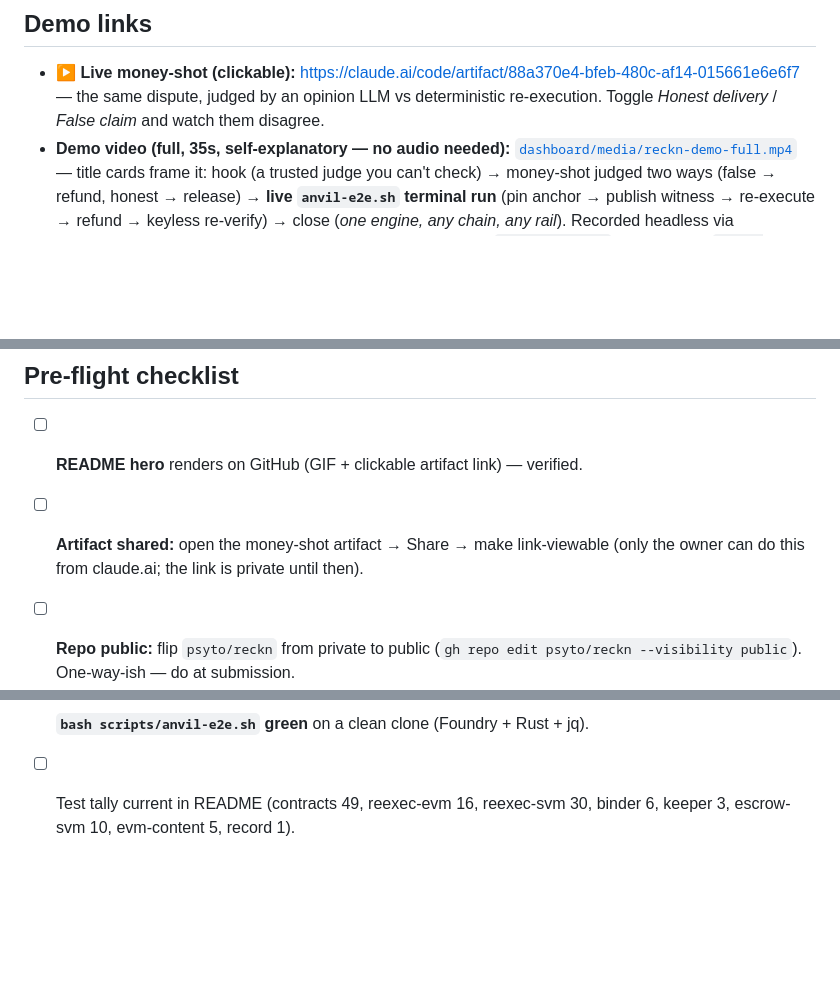
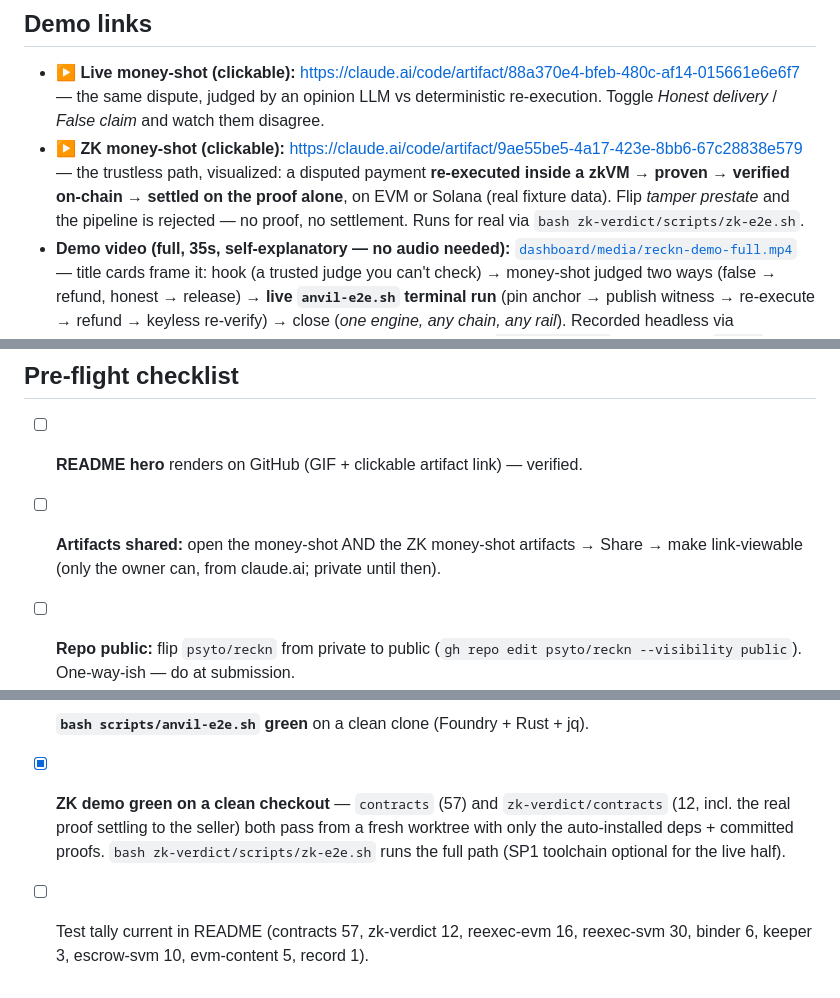
Before and after one commit to psyto/reckn, a Markdown page: SUBMISSION.md, 3 parts joined by grey strips. Rendered like a GitHub page; blank space fills up the shorter version.

Commit message:
docs: link ZK money-shot in SUBMISSION, refresh pre-flight + test tallies
- SUBMISSION Demo links: add the ZK money-shot artifact alongside the LLM-vs-re-exec one.
- Pre-flight: share BOTH artifacts; add "ZK demo green on a clean checkout" (contracts
  57 + zk-verdict 12 from a fresh worktree, verified); correct the test tally
  (contracts 49→57, add zk-verdict 12).
- README: fix a straggler "contracts 49" → 57.

Docs-only; counts verified against forge test + the clean-worktree pre-flight.

Co-Authored-By: Claude Opus 4.8 (1M context) <noreply@anthropic.com>

```diff
--- a/SUBMISSION.md
+++ b/SUBMISSION.md
@@ -173,6 +173,11 @@ positioned; if it stalls, the verdict still reproduces anywhere.
 - **▶ Live money-shot (clickable):** https://claude.ai/code/artifact/88a370e4-bfeb-480c-af14-015661e6e6f7
   — the same dispute, judged by an opinion LLM vs deterministic re-execution. Toggle
   *Honest delivery* / *False claim* and watch them disagree.
+- **▶ ZK money-shot (clickable):** https://claude.ai/code/artifact/9ae55be5-4a17-423e-8bb6-67c28838e579
+  — the trustless path, visualized: a disputed payment **re-executed inside a zkVM →
+  proven → verified on-chain → settled on the proof alone**, on EVM or Solana (real
+  fixture data). Flip *tamper prestate* and the pipeline is rejected — no proof, no
+  settlement. Runs for real via `bash zk-verdict/scripts/zk-e2e.sh`.
 - **Demo video (full, 35s, self-explanatory — no audio needed):**
   [`dashboard/media/reckn-demo-full.mp4`](dashboard/media/reckn-demo-full.mp4) — title
   cards frame it: hook (a trusted judge you can't check) → money-shot judged two ways
@@ -233,8 +238,8 @@ positioned; if it stalls, the verdict still reproduces anywhere.
 ## Pre-flight checklist
 
 - [ ] **README hero** renders on GitHub (GIF + clickable artifact link) — verified.
-- [ ] **Artifact shared:** open the money-shot artifact → Share → make link-viewable
-      (only the owner can do this from claude.ai; the link is private until then).
+- [ ] **Artifacts shared:** open the money-shot AND the ZK money-shot artifacts →
+      Share → make link-viewable (only the owner can, from claude.ai; private until then).
 - [ ] **Repo public:** flip `psyto/reckn` from private to public
       (`gh repo edit psyto/reckn --visibility public`). One-way-ish — do at submission.
 - [x] **Demo video** — full cut at `dashboard/media/reckn-demo-full.mp4` (money-shot +
@@ -244,5 +249,9 @@ positioned; if it stalls, the verdict still reproduces anywhere.
       Agentic Economy), sponsor tech (ERC-8004, x402/EIP-3009, Arc), repo + artifact
       + video links.
 - [ ] **`bash scripts/anvil-e2e.sh` green** on a clean clone (Foundry + Rust + jq).
-- [ ] Test tally current in README (contracts 49, reexec-evm 16, reexec-svm 30,
-      binder 6, keeper 3, escrow-svm 10, evm-content 5, record 1).
+- [x] **ZK demo green on a clean checkout** — `contracts` (57) and `zk-verdict/contracts`
+      (12, incl. the real proof settling to the seller) both pass from a fresh worktree
+      with only the auto-installed deps + committed proofs. `bash zk-verdict/scripts/zk-e2e.sh`
+      runs the full path (SP1 toolchain optional for the live half).
+- [ ] Test tally current in README (contracts 57, zk-verdict 12, reexec-evm 16,
+      reexec-svm 30, binder 6, keeper 3, escrow-svm 10, evm-content 5, record 1).
```
Also changed, not shown: README.md (+1 -1 lines).
